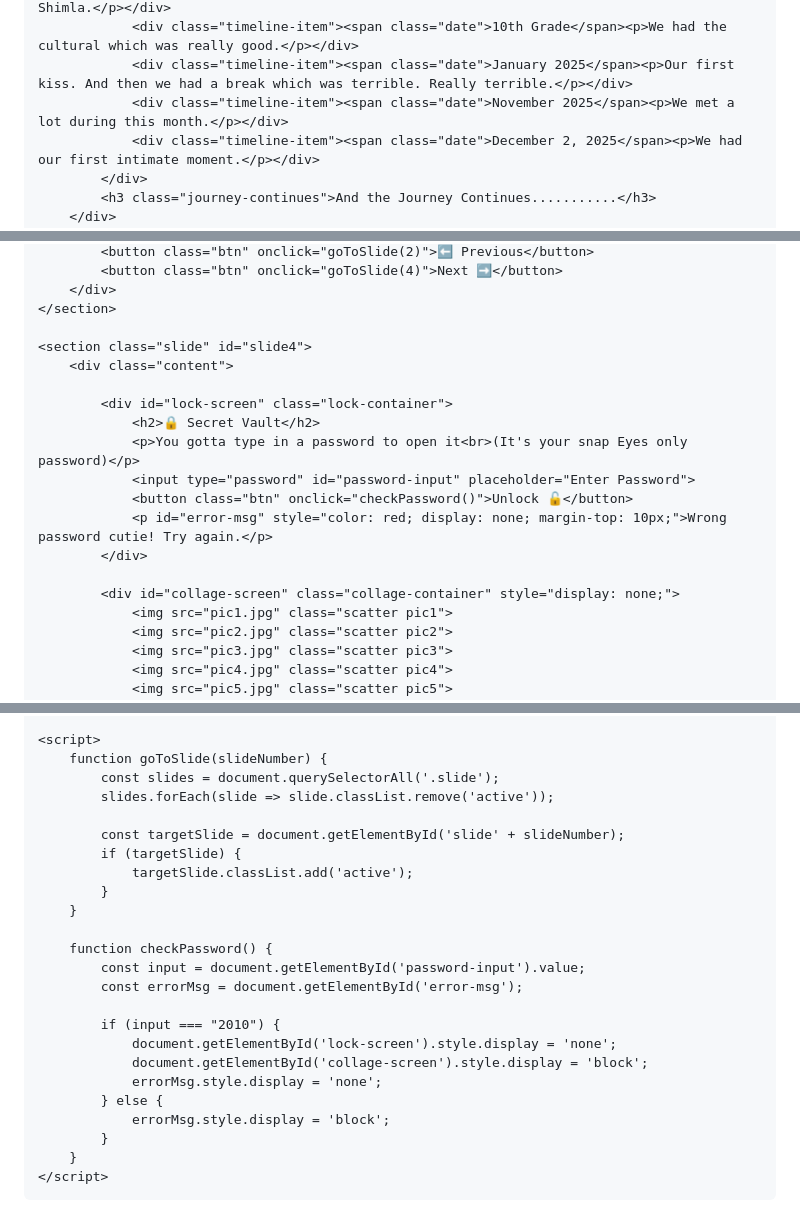
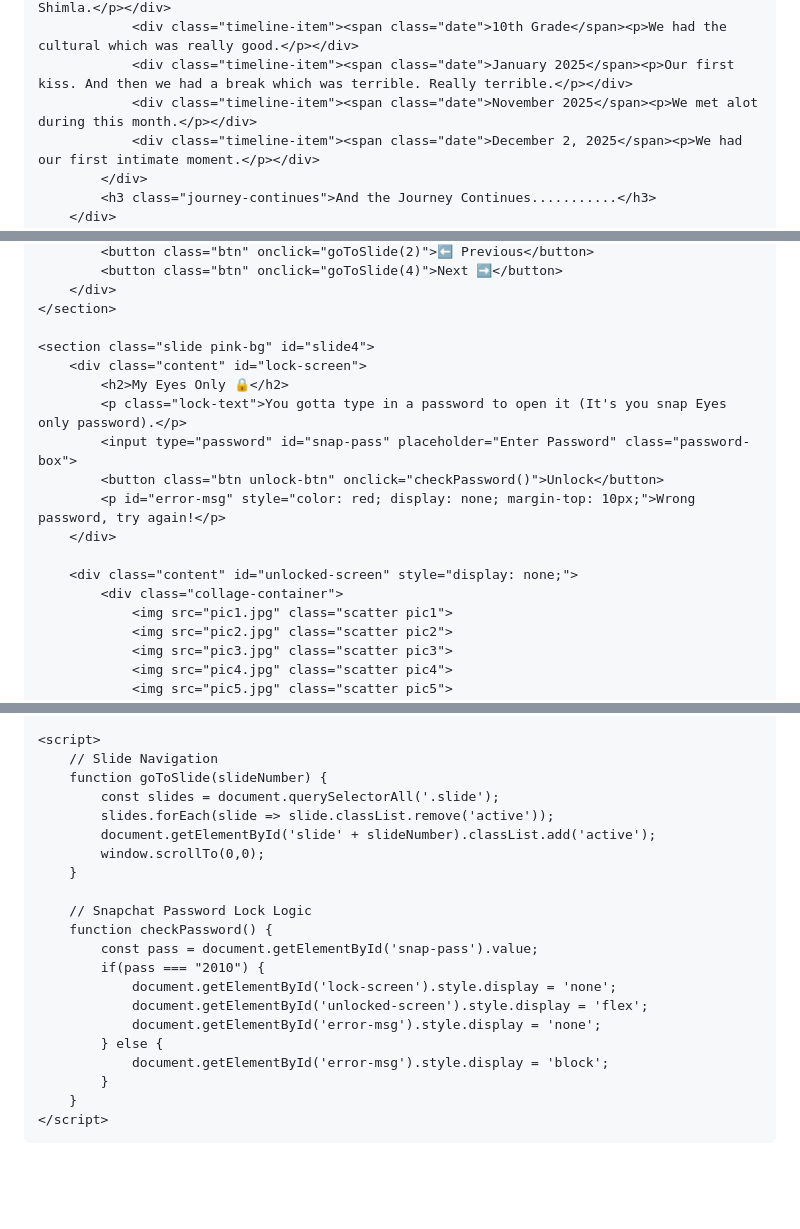
Before and after one commit to notsparkk/Birthday.github.io, a Markdown page: README.md, 3 parts joined by grey strips. Rendered like a GitHub page; blank space fills up the shorter version.

```diff
--- a/README.md
+++ b/README.md
@@ -27,7 +31,7 @@
                 <div class="timeline-item"><span class="date">May 2024</span><p>The trip to Shimla.</p></div>
                 <div class="timeline-item"><span class="date">10th Grade</span><p>We had the cultural which was really good.</p></div>
                 <div class="timeline-item"><span class="date">January 2025</span><p>Our first kiss. And then we had a break which was terrible. Really terrible.</p></div>
-                <div class="timeline-item"><span class="date">November 2025</span><p>We met a lot during this month.</p></div>
+                <div class="timeline-item"><span class="date">November 2025</span><p>We met alot during this month.</p></div>
                 <div class="timeline-item"><span class="date">December 2, 2025</span><p>We had our first intimate moment.</p></div>
             </div>
             <h3 class="journey-continues">And the Journey Continues...........</h3>
@@ -49,18 +53,17 @@
         </div>
     </section>
 
-    <section class="slide" id="slide4">
-        <div class="content">
+    <section class="slide pink-bg" id="slide4">
+        <div class="content" id="lock-screen">
+            <h2>My Eyes Only 🔒</h2>
+            <p class="lock-text">You gotta type in a password to open it (It's you snap Eyes only password).</p>
+            <input type="password" id="snap-pass" placeholder="Enter Password" class="password-box">
+            <button class="btn unlock-btn" onclick="checkPassword()">Unlock</button>
+            <p id="error-msg" style="color: red; display: none; margin-top: 10px;">Wrong password, try again!</p>
+        </div>
 
-            <div id="lock-screen" class="lock-container">
-                <h2>🔒 Secret Vault</h2>
-                <p>You gotta type in a password to open it<br>(It's your snap Eyes only password)</p>
-                <input type="password" id="password-input" placeholder="Enter Password">
-                <button class="btn" onclick="checkPassword()">Unlock 🔓</button>
-                <p id="error-msg" style="color: red; display: none; margin-top: 10px;">Wrong password cutie! Try again.</p>
-            </div>
-
-            <div id="collage-screen" class="collage-container" style="display: none;">
+        <div class="content" id="unlocked-screen" style="display: none;">
+            <div class="collage-container">
                 <img src="pic1.jpg" class="scatter pic1">
                 <img src="pic2.jpg" class="scatter pic2">
                 <img src="pic3.jpg" class="scatter pic3">
@@ -119,26 +122,23 @@
     </section>
 
     <script>
+        // Slide Navigation
         function goToSlide(slideNumber) {
             const slides = document.querySelectorAll('.slide');
             slides.forEach(slide => slide.classList.remove('active'));
-
-            const targetSlide = document.getElementById('slide' + slideNumber);
-            if (targetSlide) {
-                targetSlide.classList.add('active');
-            }
+            document.getElementById('slide' + slideNumber).classList.add('active');
+            window.scrollTo(0,0);
         }
 
+        // Snapchat Password Lock Logic
         function checkPassword() {
-            const input = document.getElementById('password-input').value;
-            const errorMsg = document.getElementById('error-msg');
-
-            if (input === "2010") {
+            const pass = document.getElementById('snap-pass').value;
+            if(pass === "2010") {
                 document.getElementById('lock-screen').style.display = 'none';
-                document.getElementById('collage-screen').style.display = 'block';
-                errorMsg.style.display = 'none';
+                document.getElementById('unlocked-screen').style.display = 'flex';
+                document.getElementById('error-msg').style.display = 'none';
             } else {
-                errorMsg.style.display = 'block';
+                document.getElementById('error-msg').style.display = 'block';
             }
         }
     </script>
```
Also changed, not shown: other parts of README.md (+8 -4 lines).
